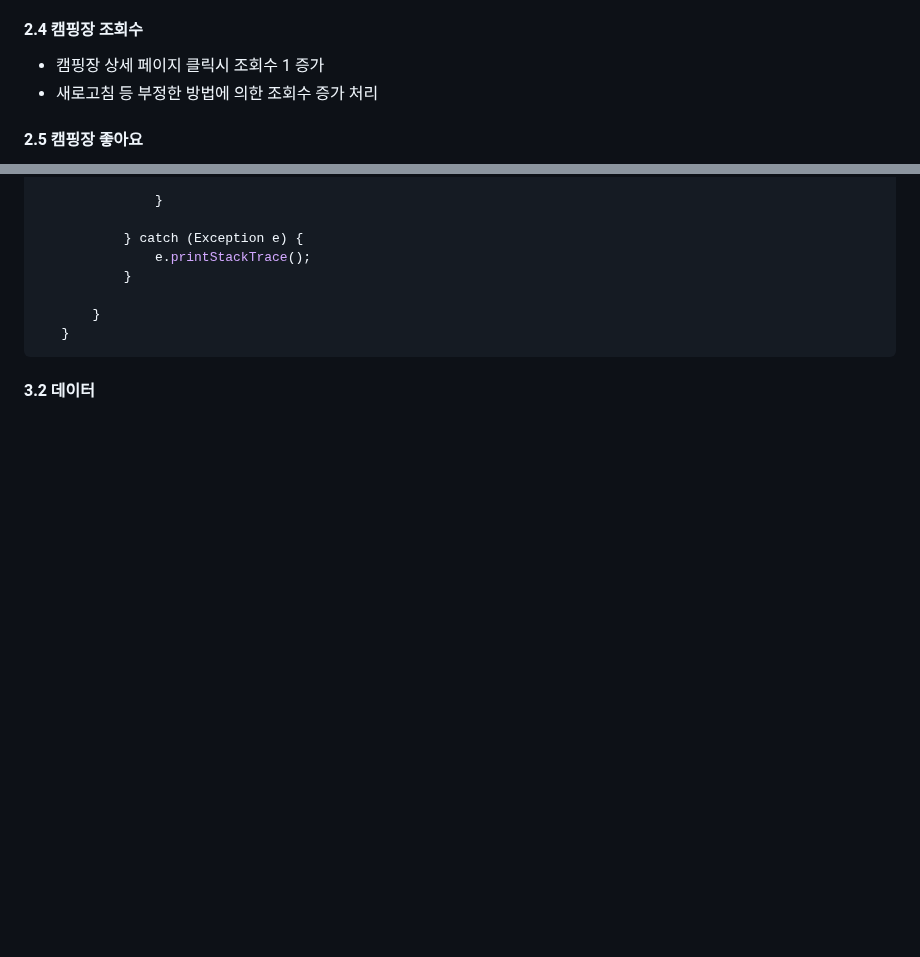
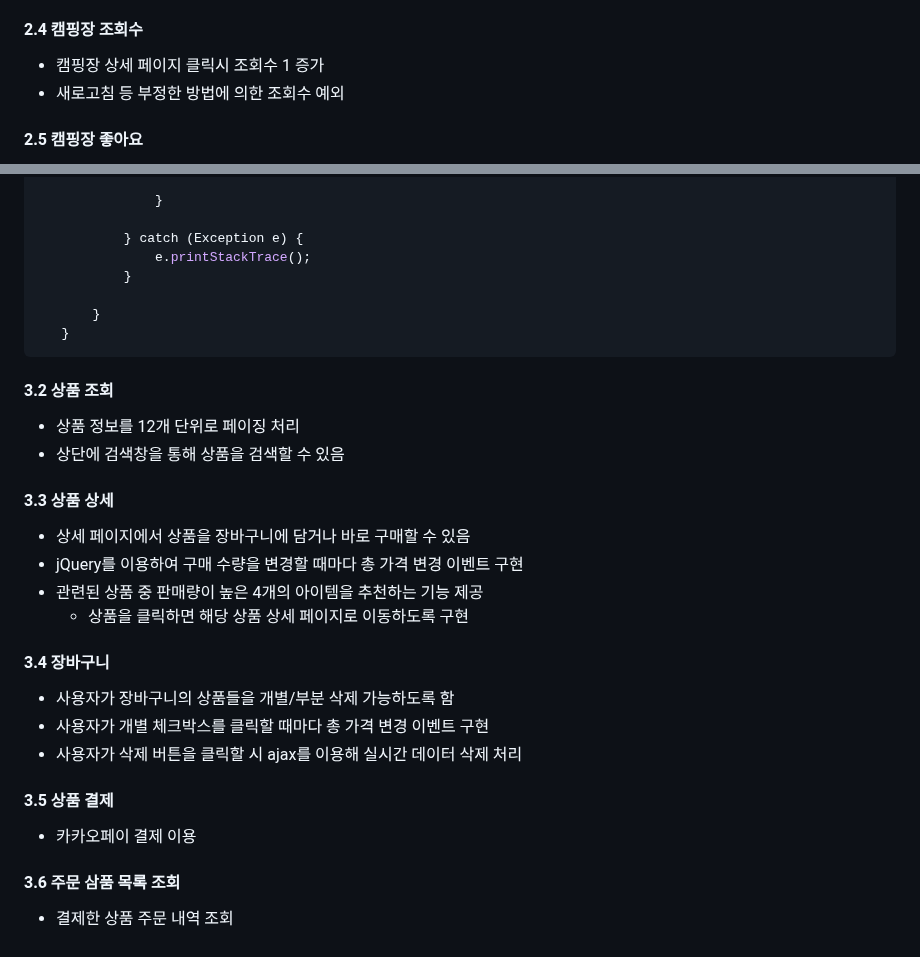
Before and after one commit to dailyjudge/Good-Camping, a Markdown page: README.md, 2 parts joined by grey strips. Rendered like a GitHub page; blank space fills up the shorter version.

````diff
--- a/README.md
+++ b/README.md
@@ -114,7 +114,7 @@ TourAPI4.0에서 제공하는 고캠핑 API를 이용하여 응답받은 국내
 
    #### 2.4 캠핑장 조회수
    * 캠핑장 상세 페이지 클릭시 조회수 1 증가
-   * 새로고침 등 부정한 방법에 의한 조회수 증가 처리
+   * 새로고침 등 부정한 방법에 의한 조회수 예외
 
    #### 2.5 캠핑장 좋아요
    * 캠핑장 조회 화면에서 사용자가 좋어요 누른 항목 확인 가능
@@ -196,4 +196,23 @@ TourAPI4.0에서 제공하는 고캠핑 API를 이용하여 응답받은 국내
 	}
  ```
 
-  #### 3.2 데이터
+  #### 3.2 상품 조회
+  * 상품 정보를 12개 단위로 페이징 처리
+  * 상단에 검색창을 통해 상품을 검색할 수 있음
+
+  #### 3.3 상품 상세
+  * 상세 페이지에서 상품을 장바구니에 담거나 바로 구매할 수 있음
+  * jQuery를 이용하여 구매 수량을 변경할 때마다 총 가격 변경 이벤트 구현
+  * 관련된 상품 중 판매량이 높은 4개의 아이템을 추천하는 기능 제공
+    - 상품을 클릭하면 해당 상품 상세 페이지로 이동하도록 구현
+
+  #### 3.4 장바구니
+  * 사용자가 장바구니의 상품들을 개별/부분 삭제 가능하도록 함
+  * 사용자가 개별 체크박스를 클릭할 때마다 총 가격 변경 이벤트 구현
+  * 사용자가 삭제 버튼을 클릭할 시 ajax를 이용해 실시간 데이터 삭제 처리
+
+  #### 3.5 상품 결제
+  - 카카오페이 결제 이용
+
+  #### 3.6 주문 삼품 목록 조회
+  - 결제한 상품 주문 내역 조회
````
